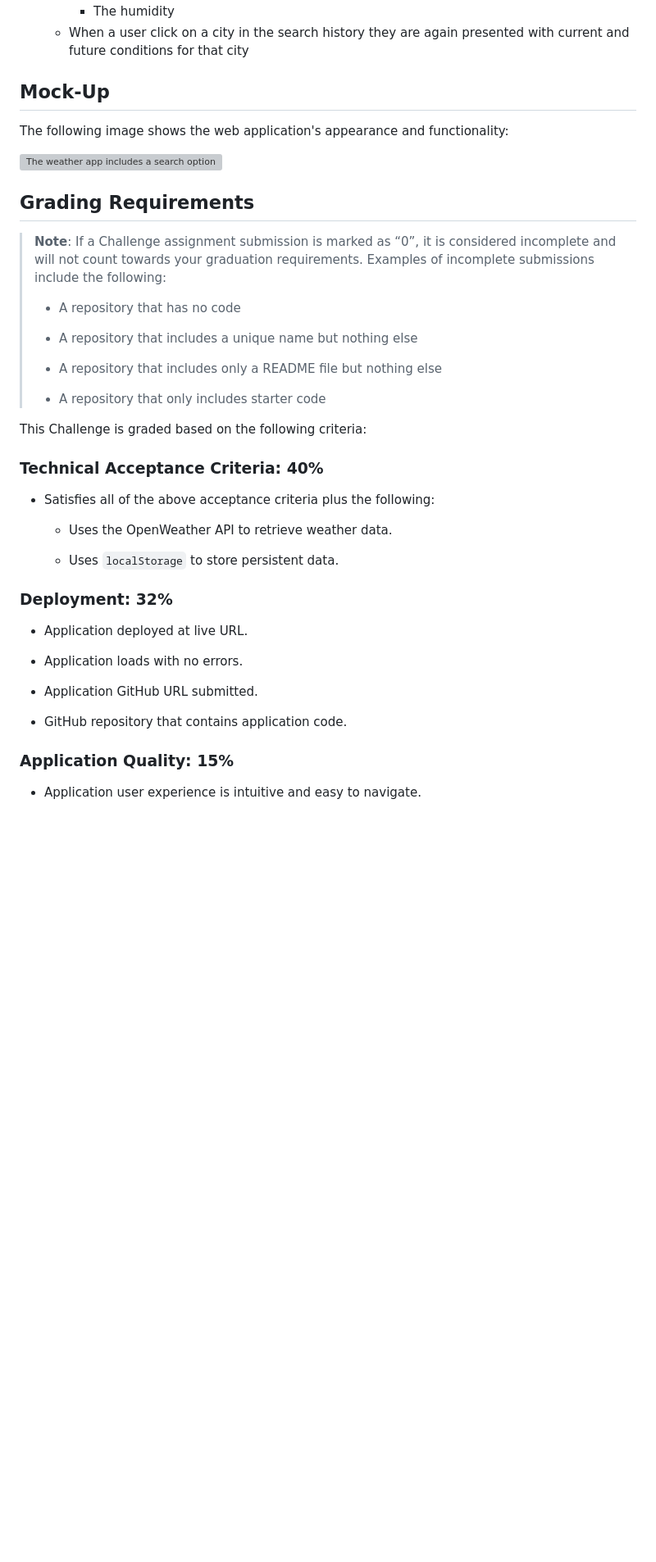
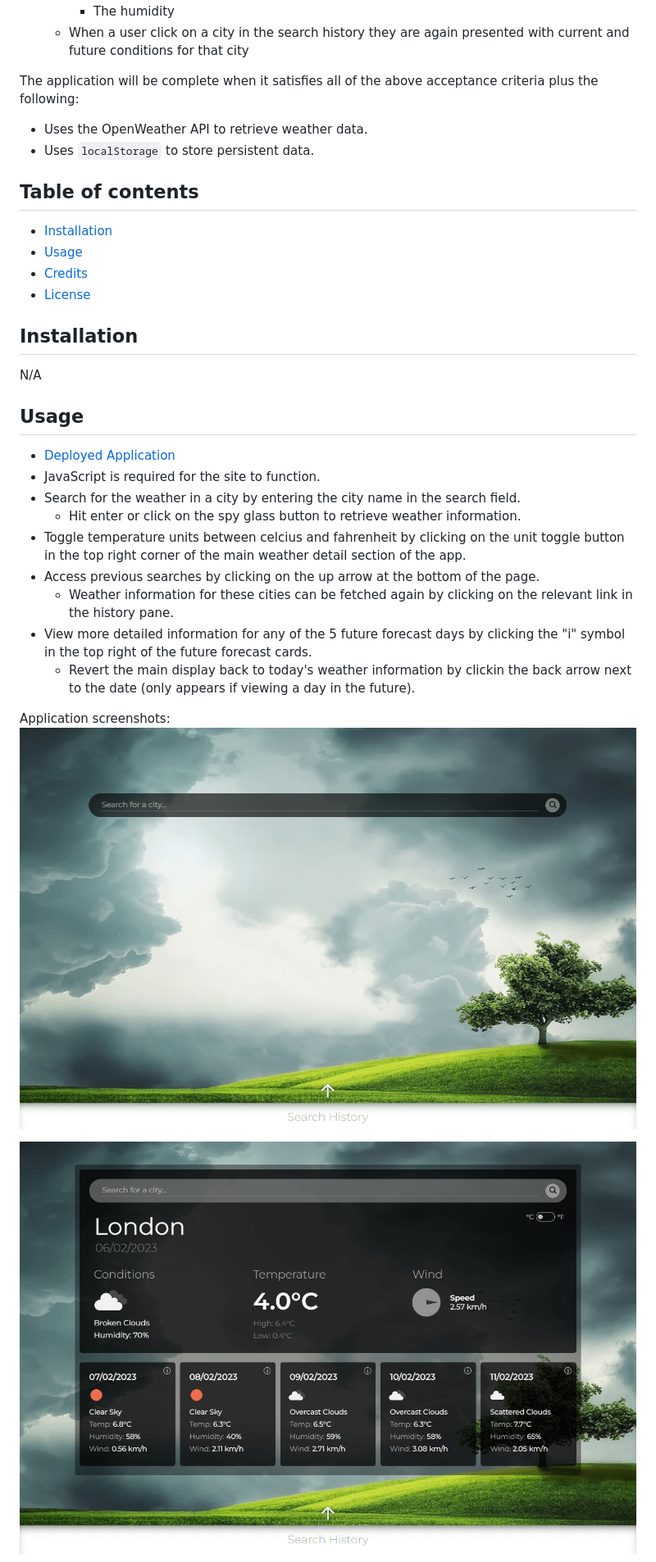
Before and after one commit to trunten/ubbc-weather-dashboard, a Markdown page: README.md, the part around the change printed below. Shown: that part at 82% size. Rendered like a GitHub page; pictures changed too: assets/images/app-screenshot-1.png (added), assets/images/app-screenshot-2.png (added); blank space fills up the shorter version; grey boxes are pictures that could not be loaded.

Commit message:
Updated README and removed debug code

```diff
--- a/README.md
+++ b/README.md
@@ -45,45 +30,34 @@ SO THAT I can plan a trip accordingly
     * The humidity
   * When a user click on a city in the search history they are again presented with current and future conditions for that city
 
-## Mock-Up
-
-The following image shows the web application's appearance and functionality:
-
-![The weather app includes a search option, a list of cities, and a five-day forecast and current weather conditions for London.](./assets/10-server-side-apis-challenge-demo.png)
-
-## Grading Requirements
-
-> **Note**: If a Challenge assignment submission is marked as “0”, it is considered incomplete and will not count towards your graduation requirements. Examples of incomplete submissions include the following:
->
-> * A repository that has no code
->
-> * A repository that includes a unique name but nothing else
->
-> * A repository that includes only a README file but nothing else
->
-> * A repository that only includes starter code
-
-This Challenge is graded based on the following criteria:
-
-### Technical Acceptance Criteria: 40%
-
-* Satisfies all of the above acceptance criteria plus the following:
-
+The application will be complete when it satisfies all of the above acceptance criteria plus the following:
   * Uses the OpenWeather API to retrieve weather data.
-
   * Uses `localStorage` to store persistent data.
 
-### Deployment: 32%
+## Table of contents
+- [Installation](#installation)
+- [Usage](#usage)
+- [Credits](#credits)
+- [License](#license)
 
-* Application deployed at live URL.
+## Installation
 
-* Application loads with no errors.
+N/A
 
-* Application GitHub URL submitted.
+## Usage
+- [Deployed Application](https://trunten.github.io/ubbc-weather-dashboard/)
+- JavaScript is required for the site to function.
+- Search for the weather in a city by entering the city name in the search field.
+  - Hit enter or click on the spy glass button to retrieve weather information.
+- Toggle temperature units between celcius and fahrenheit by clicking on the unit toggle button in the top right corner of the main weather detail section of the app.
+- Access previous searches by clicking on the up arrow at the bottom of the page.
+  - Weather information for these cities can be fetched again by clicking on the relevant link in the history pane.
+- View more detailed information for any of the 5 future forecast days by clicking the "i" symbol in the top right of the future forecast cards.
+  - Revert the main display back to today's weather information by clickin the back arrow next to the date (only appears if viewing a day in the future).
 
-* GitHub repository that contains application code.
 
-### Application Quality: 15%
+Application screenshots:
+ ![App Screenshot 1](./assets/images/app-screenshot-1.png)
 
-* Application user experience is intuitive and easy to navigate.
+ ![App Screenshot 2](./assets/images/app-screenshot-2.png)
 
```
Also changed, not shown: other parts of README.md (+13 -45 lines), assets/images/app-screenshot-3.png (added), 1 other file.
